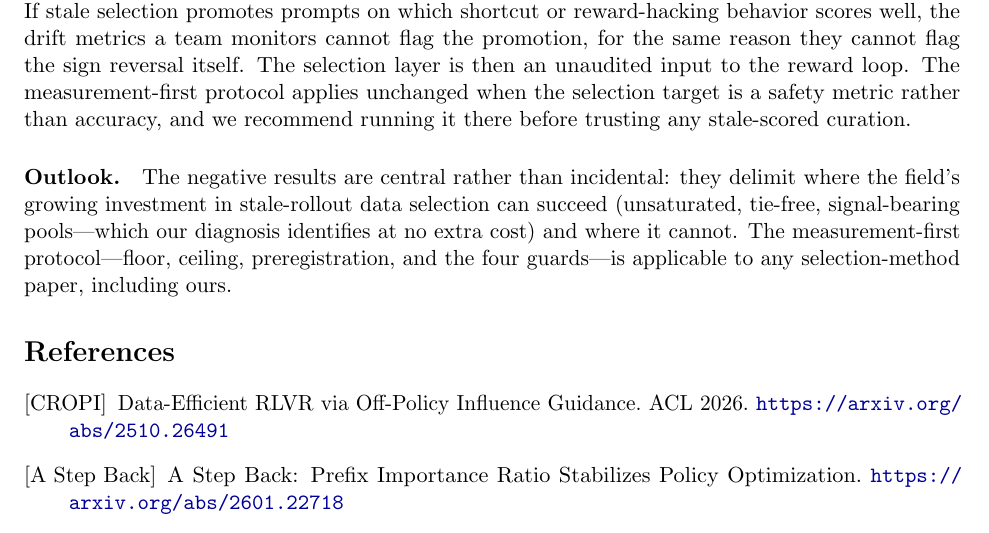
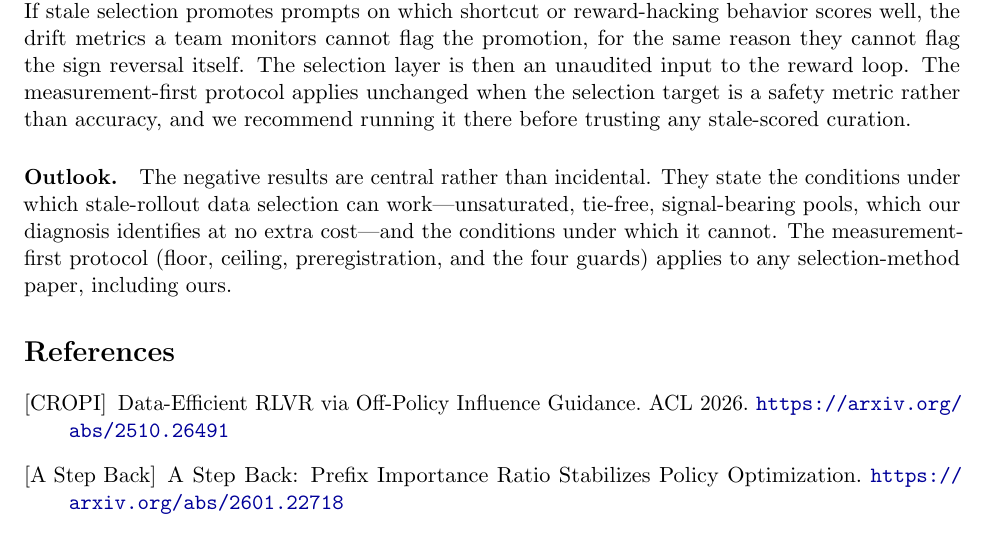
Before and after one commit to 33modeling/offpolicy-misranking, a LaTeX paper (paper/main.tex): part of page 13 of 15, cut so that both start at the same text. Compiled offline with pdfLaTeX.

Commit message:
Outlook 사업 어휘 제거 — investment/succeed → 조건 서술로 담백화

```diff
--- a/paper/main.tex
+++ b/paper/main.tex
@@ -883,12 +883,12 @@ reward loop. The measurement-first protocol applies unchanged when the
 selection target is a safety metric rather than accuracy, and we recommend
 running it there before trusting any stale-scored curation.
 
-\paragraph{Outlook.} The negative results are central rather than incidental: they
-delimit where the field's growing investment in stale-rollout data selection
-can succeed (unsaturated, tie-free, signal-bearing pools---which our
-diagnosis identifies at no extra cost) and where it cannot. The measurement-first
-protocol---floor, ceiling, preregistration, and the four guards---is applicable
-to any selection-method paper, including ours.
+\paragraph{Outlook.} The negative results are central rather than
+incidental. They state the conditions under which stale-rollout data
+selection can work---unsaturated, tie-free, signal-bearing pools, which our
+diagnosis identifies at no extra cost---and the conditions under which it
+cannot. The measurement-first protocol (floor, ceiling, preregistration, and
+the four guards) applies to any selection-method paper, including ours.
 
 \begin{thebibliography}{20}
 \bibitem[CROPI]{cropi} Data-Efficient RLVR via Off-Policy Influence Guidance.
```
Also changed, not shown: paper/main.pdf.
